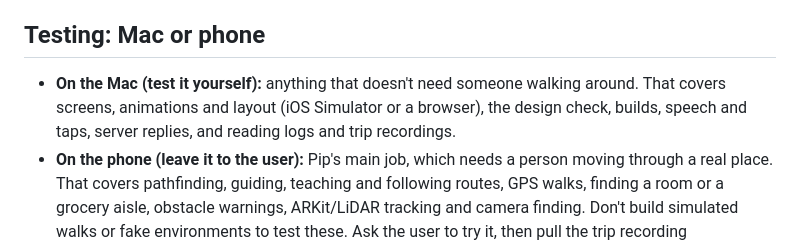
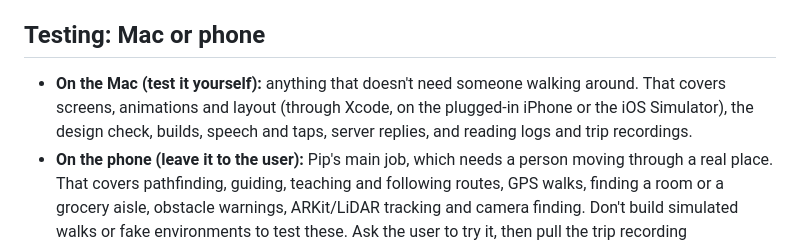
Before and after one commit to chheangg/ycgsf-pip, a Markdown page: CLAUDE.md, the part around the change. Drawn GitHub-style.

Commit message:
Test the app through Xcode (iPhone or Simulator), not a browser

```diff
--- a/CLAUDE.md
+++ b/CLAUDE.md
@@ -36,7 +36,7 @@ Shared components: Status Bar, Key, Talk, Talk · On, Deafen, Deafen · On, Voic
 
 ## Testing: Mac or phone
 
-- **On the Mac (test it yourself):** anything that doesn't need someone walking around. That covers screens, animations and layout (iOS Simulator or a browser), the design check, builds, speech and taps, server replies, and reading logs and trip recordings.
+- **On the Mac (test it yourself):** anything that doesn't need someone walking around. That covers screens, animations and layout (through Xcode, on the plugged-in iPhone or the iOS Simulator), the design check, builds, speech and taps, server replies, and reading logs and trip recordings.
 - **On the phone (leave it to the user):** Pip's main job, which needs a person moving through a real place. That covers pathfinding, guiding, teaching and following routes, GPS walks, finding a room or a grocery aisle, obstacle warnings, ARKit/LiDAR tracking and camera finding. Don't build simulated walks or fake environments to test these. Ask the user to try it, then pull the trip recording (`tools/pull_trip.sh` in the ycgsf repo) and diagnose from the real data.
 
 ## Clean code contract
```
